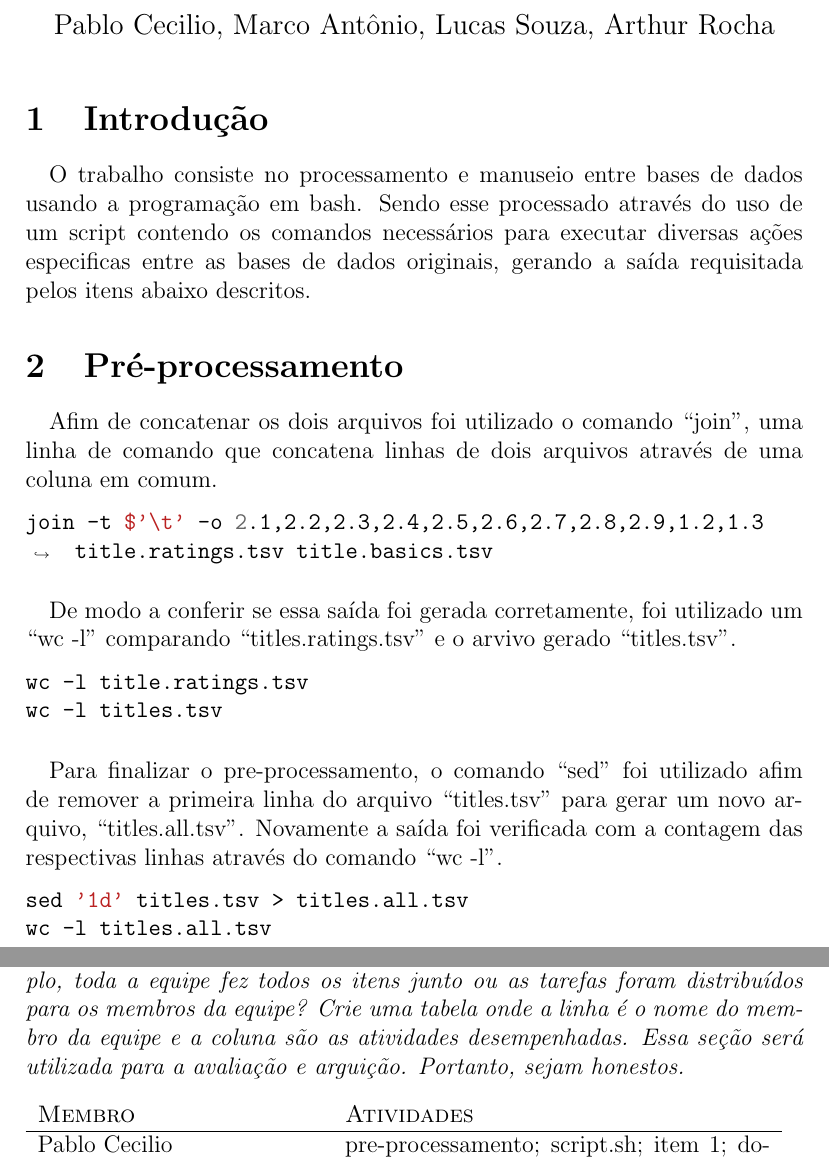
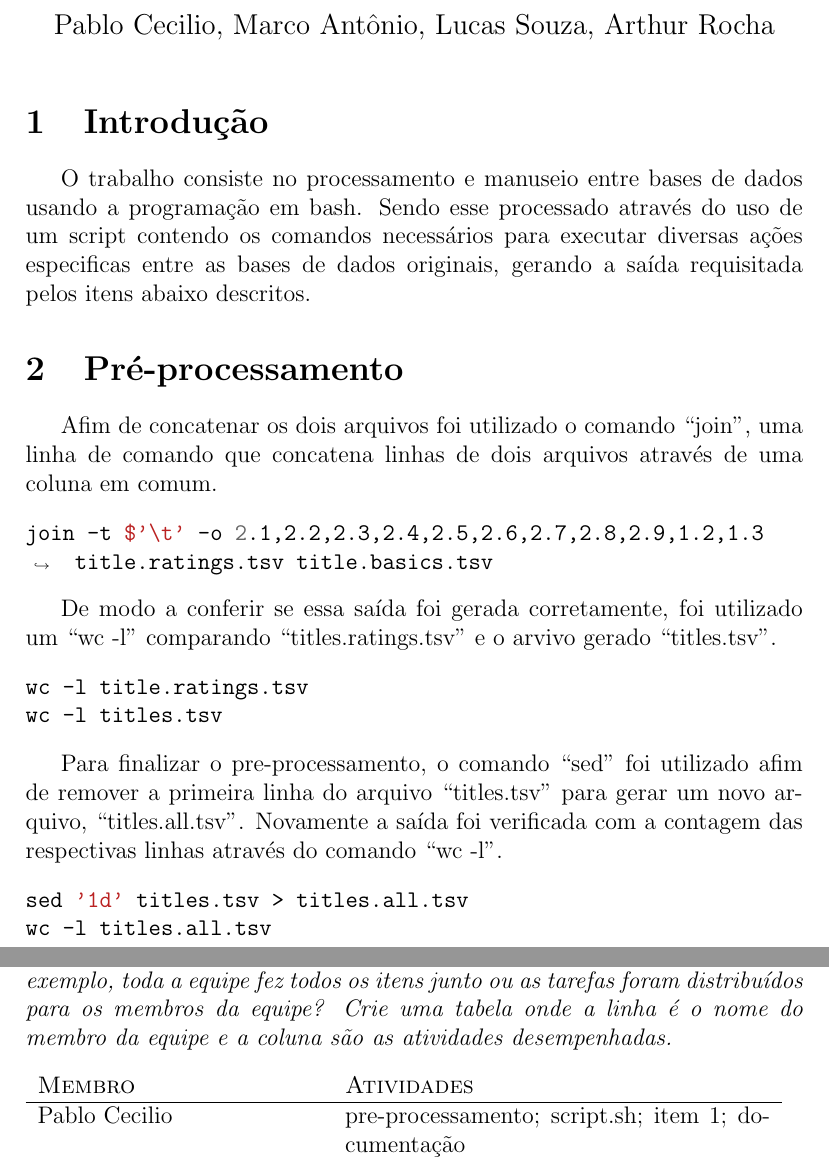
Before and after one commit to Durfan/ICC_TP, a LaTeX document (latex_doc/doc.tex): two parts of pages 1 and 2 of 3, joined at a grey line, cut so that both start at the same text. Compiled offline with pdfLaTeX.

Commit message:
Add files via upload

```diff
--- a/latex_doc/doc.tex
+++ b/latex_doc/doc.tex
@@ -12,6 +12,7 @@
 \usepackage{tcolorbox}
 \usepackage{minted}
 \usepackage{xcolor}
+\usepackage{indentfirst}
 
 \sloppy
 
@@ -31,26 +32,25 @@
 
 \section{Introdução}
 
-\paragraph{}
 O trabalho consiste no processamento e manuseio entre bases de dados usando a programação em bash. Sendo esse processado através do uso de um script contendo os comandos necessários para executar diversas ações especificas entre as bases de dados originais, gerando a saída requisitada pelos itens abaixo descritos.
 
 \section{Pré-processamento}
 
-\paragraph{}
 Afim de concatenar os dois arquivos foi utilizado o comando ``join'', uma linha de comando que concatena linhas de dois arquivos através de uma coluna em comum.
+
 \begin{minted}[breaklines]{bash}
 join -t $'\t' -o 2.1,2.2,2.3,2.4,2.5,2.6,2.7,2.8,2.9,1.2,1.3 title.ratings.tsv title.basics.tsv
 \end{minted}
 
-\paragraph{}
 De modo a conferir se essa saída foi gerada corretamente, foi utilizado um ``wc -l'' comparando ``titles.ratings.tsv'' e o arvivo gerado ``titles.tsv''.
+
 \begin{minted}[breaklines]{bash}
 wc -l title.ratings.tsv
 wc -l titles.tsv
 \end{minted}
 
-\paragraph{}
 Para finalizar o pre-processamento, o comando ``sed'' foi utilizado afim de remover a primeira linha do arquivo ``titles.tsv'' para gerar um novo arquivo, ``titles.all.tsv''. Novamente a saída foi verificada com a contagem das respectivas linhas através do comando ``wc -l''.
+
 \begin{minted}[breaklines]{bash}
 sed '1d' titles.tsv > titles.all.tsv
 wc -l titles.all.tsv
@@ -82,9 +80,7 @@ Utilizou-se ``cut'' para selecionar a coluna 2 em ``title.all.tsv'', após esse
 \emph{Explique nessa seção como o trabalho foi distribuído para o grupo.
 Por exemplo, toda a equipe fez todos os itens junto ou as tarefas foram
 distribuídos para os membros da equipe? Crie uma tabela onde a linha é o
-nome do membro da equipe e a coluna são as atividades desempenhadas.
-Essa seção será utilizada para a avaliação e arguição. Portanto, sejam
-honestos.}
+nome do membro da equipe e a coluna são as atividades desempenhadas.}
 
 \begin{table}[!htb]
     \begin{tabular}{p{5cm}p{7.5cm}}
```
Also changed, not shown: latex_doc/TP_ICC_documentacao.pdf, latex_doc/doc.tex (2 more changed lines).
